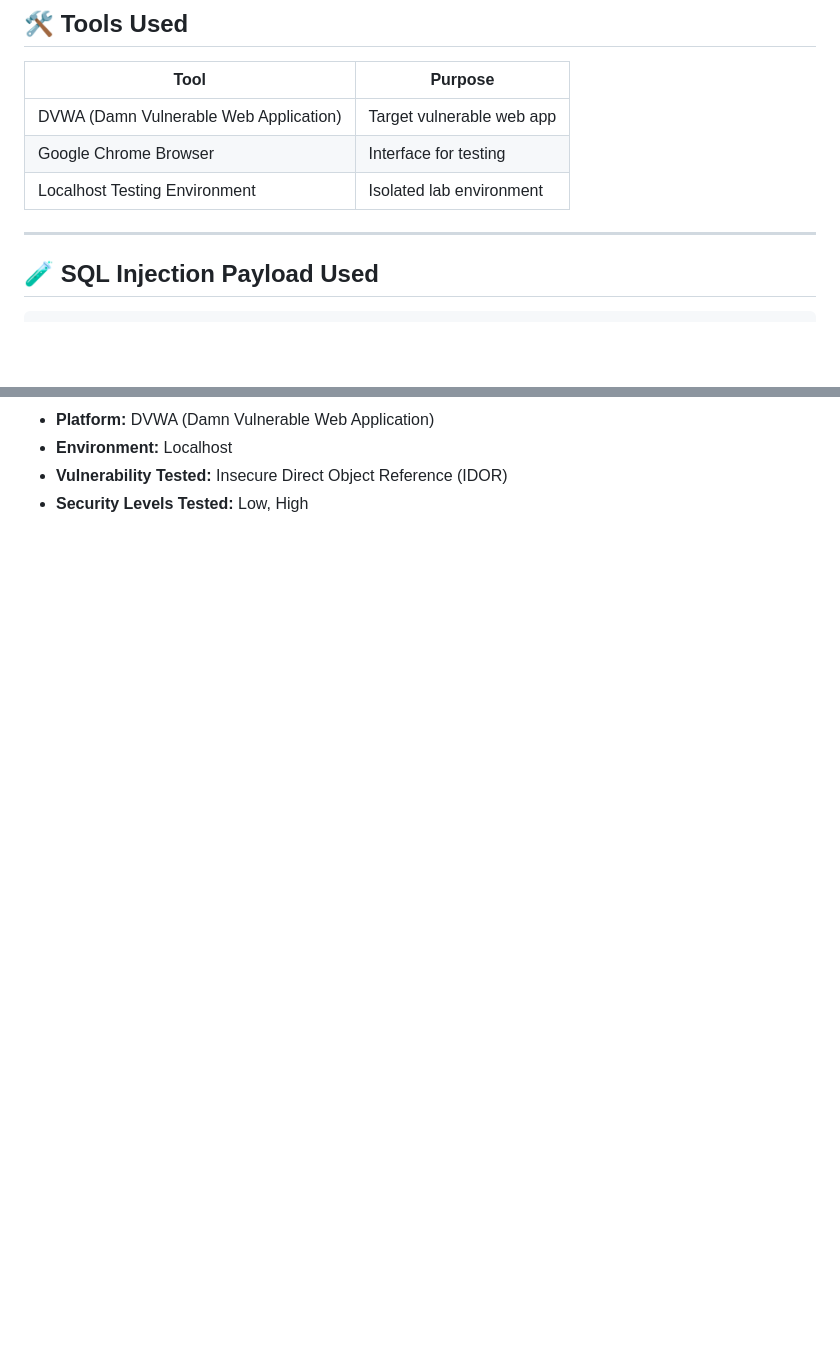
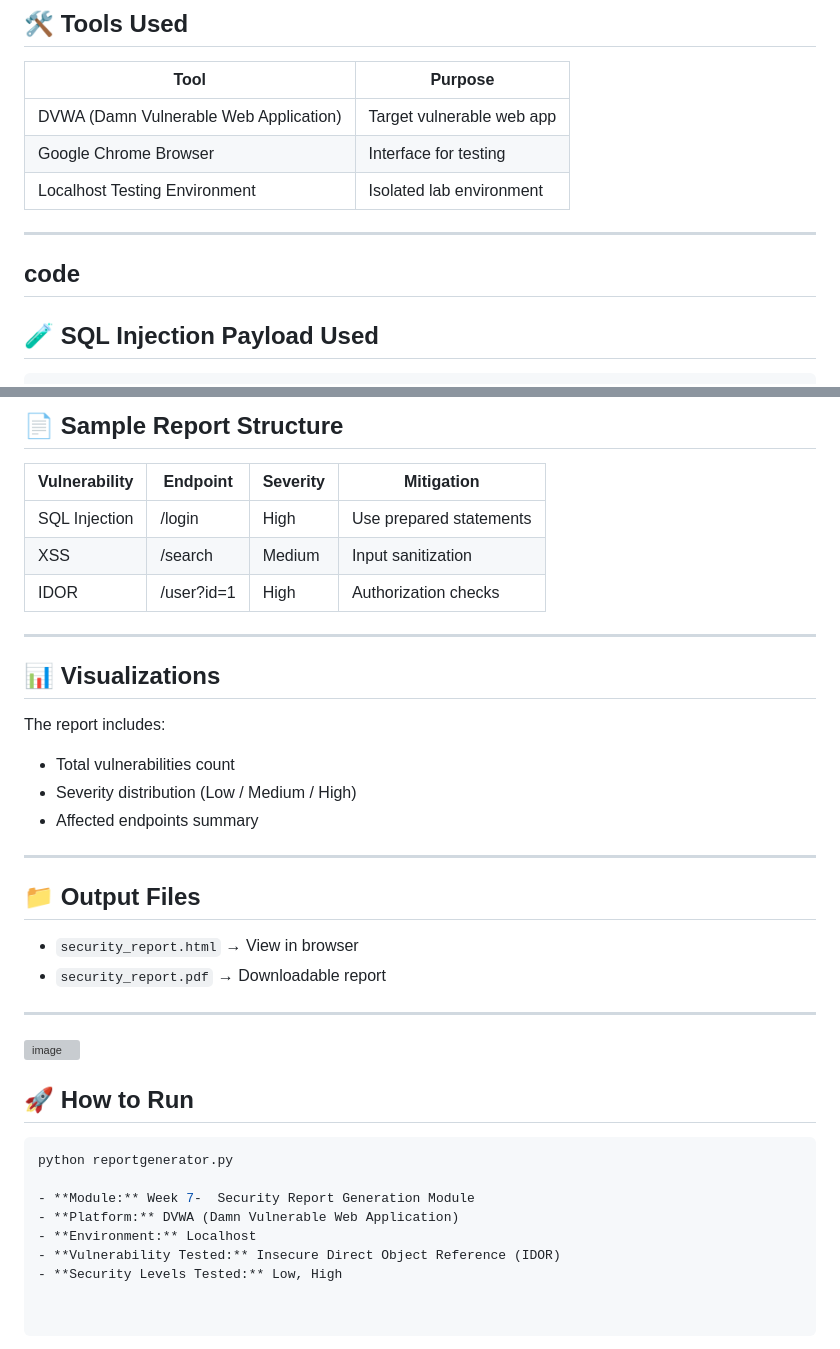
Before and after one commit to springboardmentor28126u/WebScanPro-Web-Applicaon-Security-Testing-Tool-Batch13, a Markdown page: README.md, 2 parts joined by grey strips. Rendered like a GitHub page; blank space fills up the shorter version; grey boxes are pictures that could not be loaded.

````diff
--- a/README.md
+++ b/README.md
@@ -362,6 +362,7 @@ This module focuses on **practical vulnerability identification and security ver
 | Localhost Testing Environment | Isolated lab environment |
 
 ---
+## code
 
 ## 🧪 SQL Injection Payload Used
 ```sql
@@ -1071,3 +1142,38 @@ This experiment highlights the importance of **secure access control mechanisms*
+## 📄 Sample Report Structure
+
+| Vulnerability | Endpoint | Severity | Mitigation |
+|--------------|---------|----------|------------|
+| SQL Injection | /login | High | Use prepared statements |
+| XSS | /search | Medium | Input sanitization |
+| IDOR | /user?id=1 | High | Authorization checks |
+
+---
+
+## 📊 Visualizations
+
+The report includes:
+
+- Total vulnerabilities count
+- Severity distribution (Low / Medium / High)
+- Affected endpoints summary
+
+---
+
+## 📁 Output Files
+
+- `security_report.html` → View in browser
+- `security_report.pdf` → Downloadable report
+
+---
+<img width="1330" height="633" alt="image" src="https://github.com/user-attachments/assets/64d74f55-7afd-490a-a71f-2105e5b90a75" />
+
+
+## 🚀 How to Run
+
+```bash
+python reportgenerator.py
+
+- **Module:** Week 7-  Security Report Generation Module
 - **Platform:** DVWA (Damn Vulnerable Web Application)
 - **Environment:** Localhost
 - **Vulnerability Tested:** Insecure Direct Object Reference (IDOR)
````
Also changed, not shown: other parts of README.md (+71 -1 lines).
